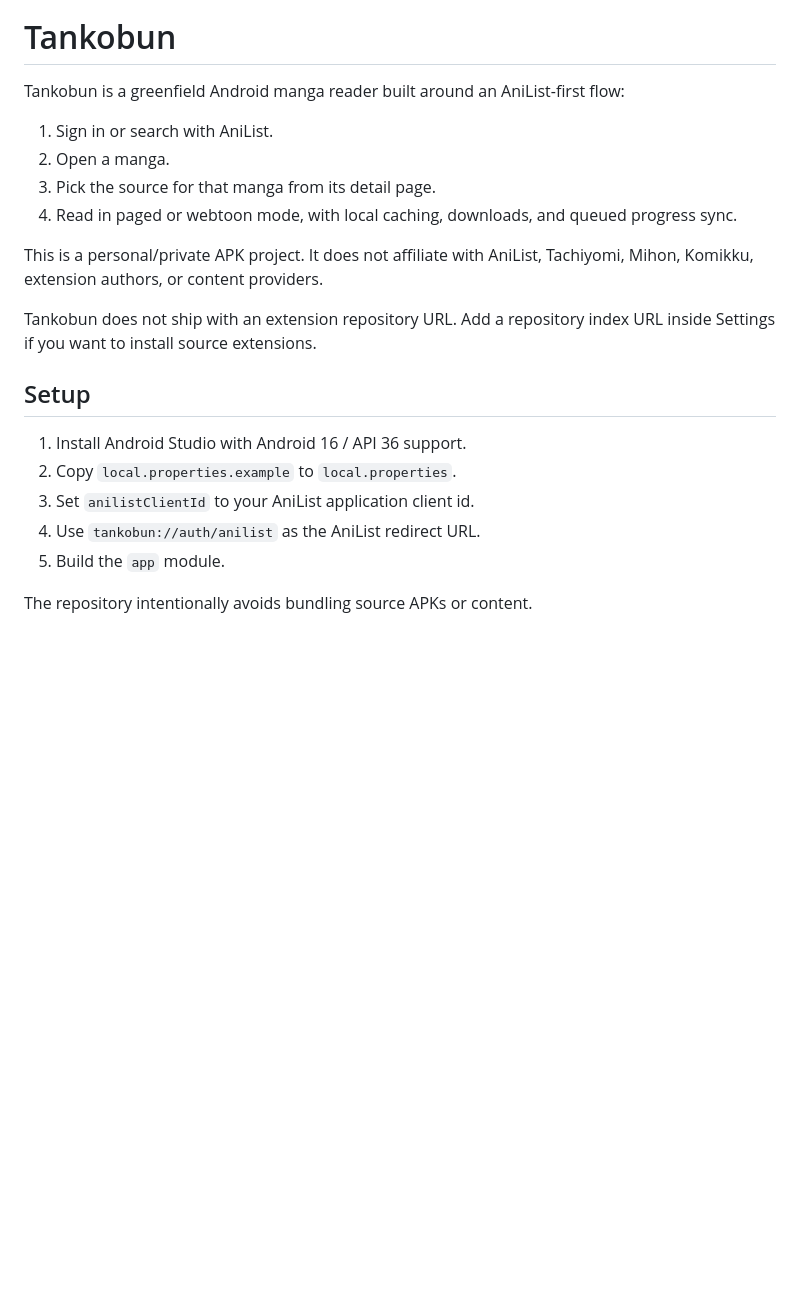
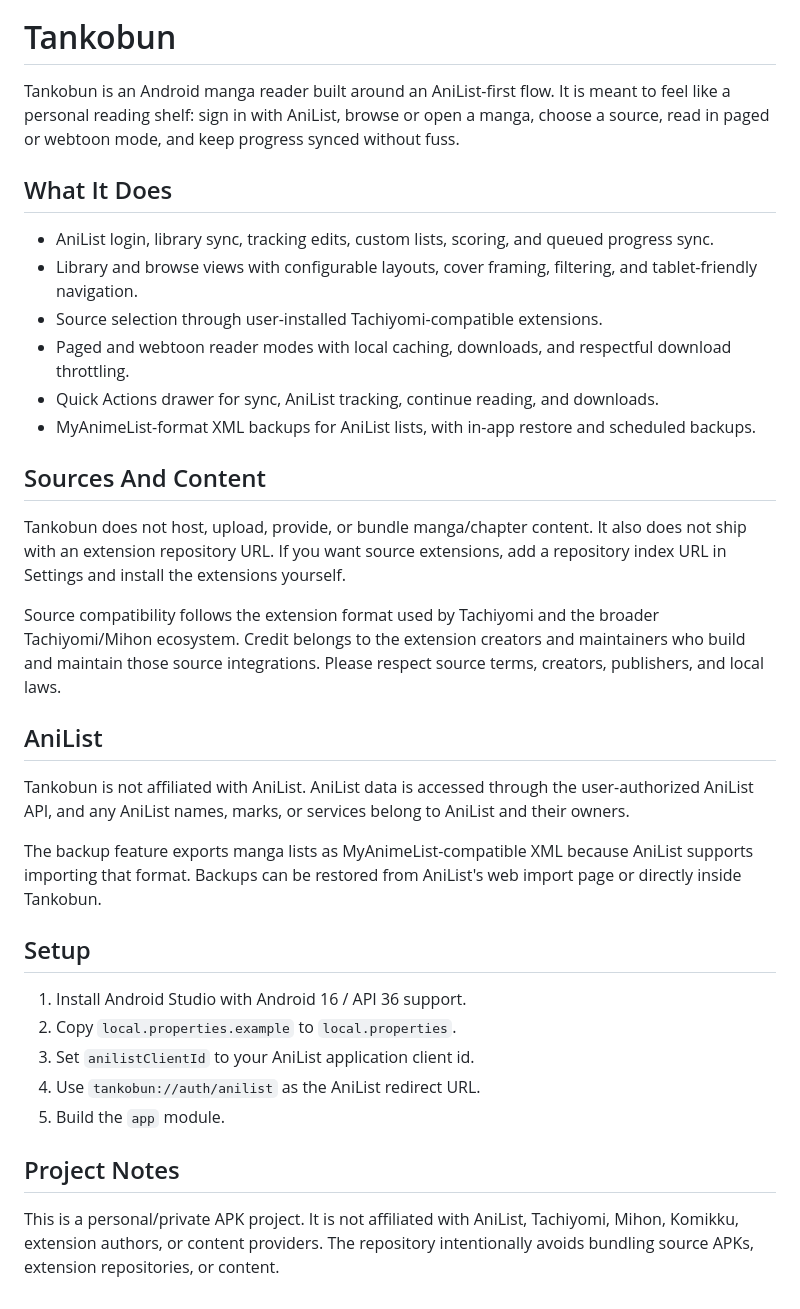
Before and after one commit to Tankobun/Tankobun, a Markdown page: README.md, the part around one of its changes. GitHub-like rendering; blank space fills up the shorter version.

```diff
--- a/README.md
+++ b/README.md
@@ -1,17 +5,27 @@
 # Tankobun
 
-Tankobun is a greenfield Android manga reader built around an AniList-first flow:
+Tankobun is an Android manga reader built around an AniList-first flow. It is meant to feel like a personal reading shelf: sign in with AniList, browse or open a manga, choose a source, read in paged or webtoon mode, and keep progress synced without fuss.
 
-1. Sign in or search with AniList.
-2. Open a manga.
-3. Pick the source for that manga from its detail page.
-4. Read in paged or webtoon mode, with local caching, downloads, and queued progress sync.
+## What It Does
 
-This is a personal/private APK project. It does not affiliate with AniList, Tachiyomi,
-Mihon, Komikku, extension authors, or content providers.
+- AniList login, library sync, tracking edits, custom lists, scoring, and queued progress sync.
+- Library and browse views with configurable layouts, cover framing, filtering, and tablet-friendly navigation.
+- Source selection through user-installed Tachiyomi-compatible extensions.
+- Paged and webtoon reader modes with local caching, downloads, and respectful download throttling.
+- Quick Actions drawer for sync, AniList tracking, continue reading, and downloads.
+- MyAnimeList-format XML backups for AniList lists, with in-app restore and scheduled backups.
 
-Tankobun does not ship with an extension repository URL. Add a repository index URL
-inside Settings if you want to install source extensions.
+## Sources And Content
+
+Tankobun does not host, upload, provide, or bundle manga/chapter content. It also does not ship with an extension repository URL. If you want source extensions, add a repository index URL in Settings and install the extensions yourself.
+
+Source compatibility follows the extension format used by Tachiyomi and the broader Tachiyomi/Mihon ecosystem. Credit belongs to the extension creators and maintainers who build and maintain those source integrations. Please respect source terms, creators, publishers, and local laws.
+
+## AniList
+
+Tankobun is not affiliated with AniList. AniList data is accessed through the user-authorized AniList API, and any AniList names, marks, or services belong to AniList and their owners.
+
+The backup feature exports manga lists as MyAnimeList-compatible XML because AniList supports importing that format. Backups can be restored from AniList's web import page or directly inside Tankobun.
 
 ## Setup
 
@@ -21,4 +35,6 @@ inside Settings if you want to install source extensions.
 4. Use `tankobun://auth/anilist` as the AniList redirect URL.
 5. Build the `app` module.
 
-The repository intentionally avoids bundling source APKs or content.
+## Project Notes
+
+This is a personal/private APK project. It is not affiliated with AniList, Tachiyomi, Mihon, Komikku, extension authors, or content providers. The repository intentionally avoids bundling source APKs, extension repositories, or content.
```
Also changed, not shown: other parts of README.md (+4 -0 lines), docs/app-icon.png (added), 8 other files.
